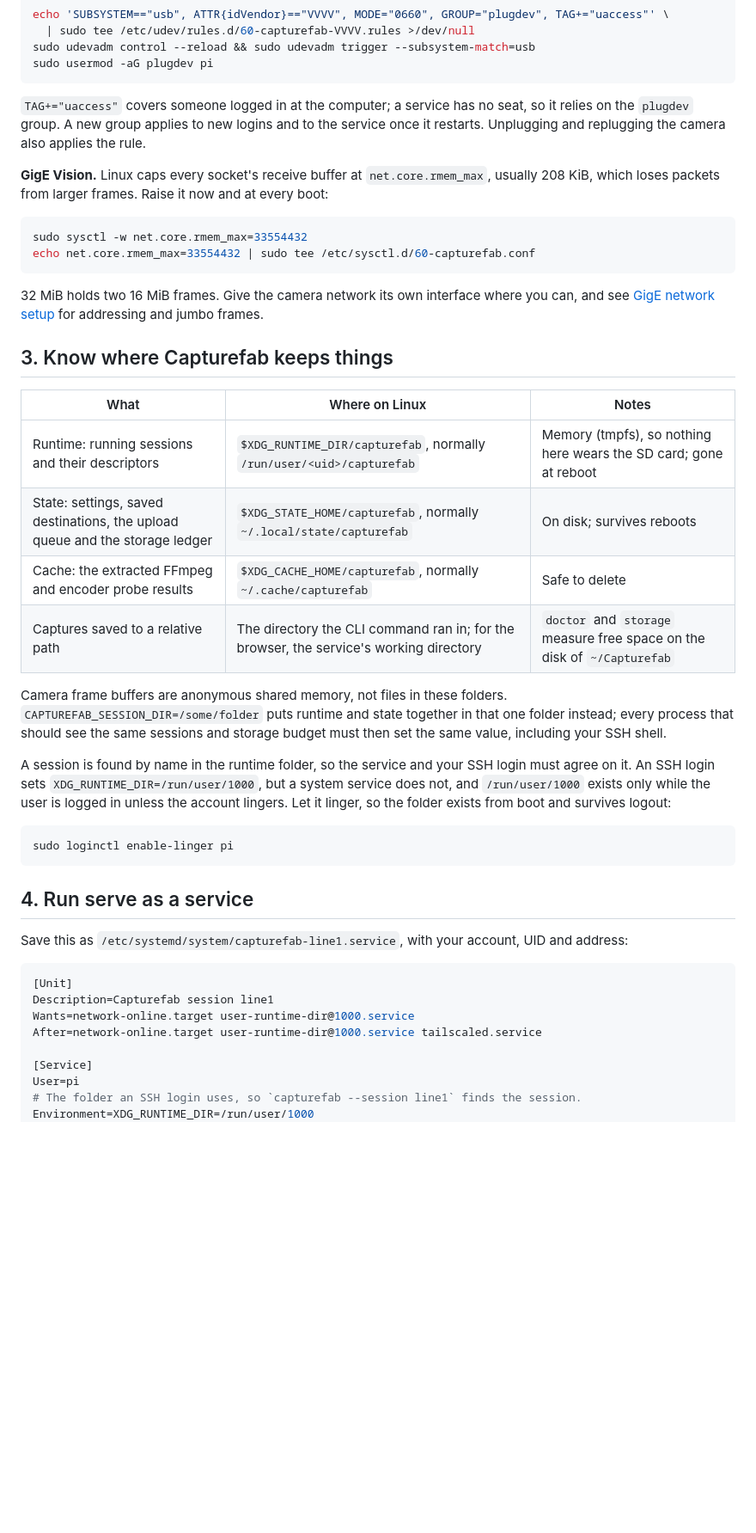
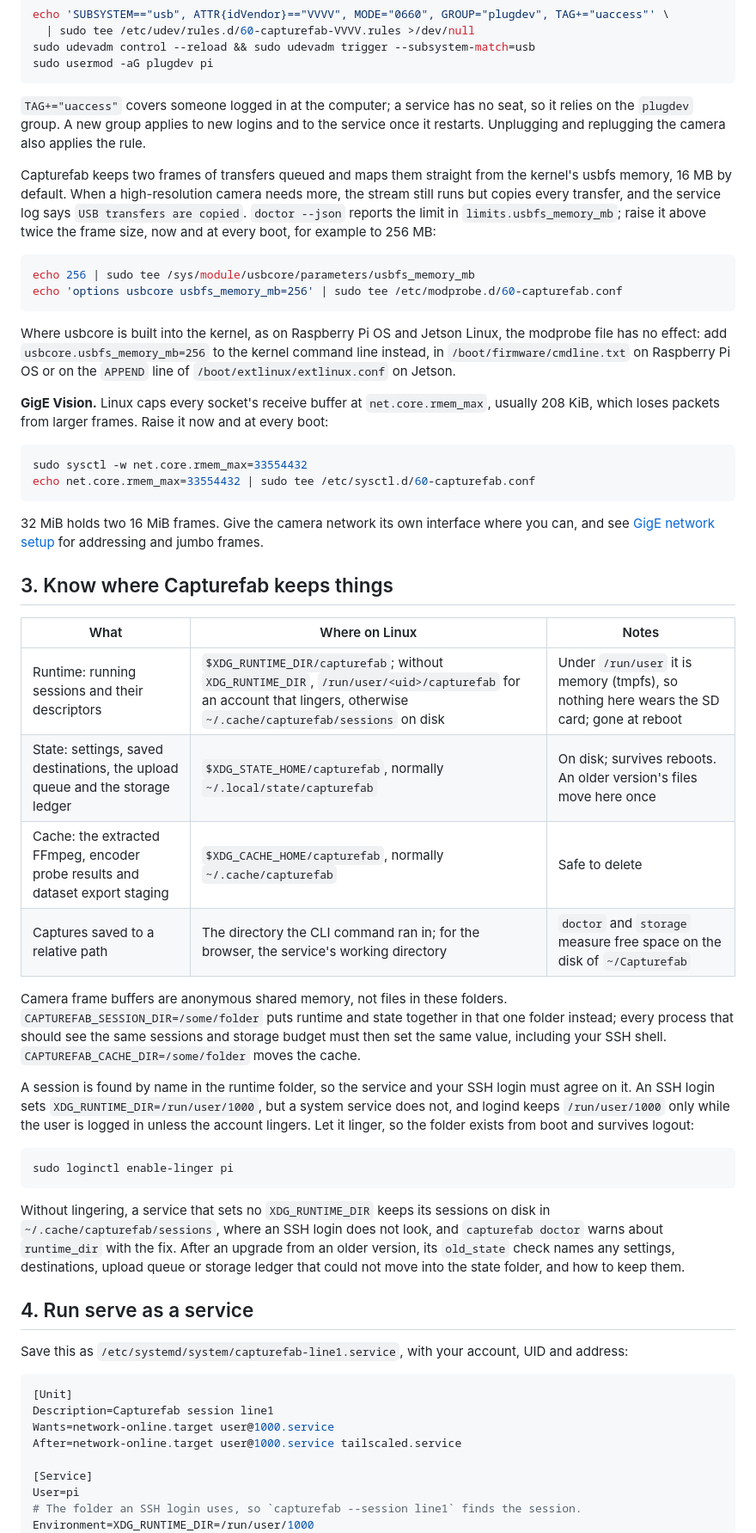
Before and after one commit to capturefab/capturefab, a Markdown page: docs/line-computer.md, the part around one of its changes. Shown at 86% size. Drawn GitHub-style; blank space fills up the shorter version.

Commit message:
Describe the lingering runtime folder, the cache override, upgrades and usbfs memory in the line computer guide
Co-Authored-By: Claude Opus 5.5 <noreply@anthropic.com>

````diff
--- a/docs/line-computer.md
+++ b/docs/line-computer.md
@@ -38,6 +38,15 @@ sudo usermod -aG plugdev pi
 
 `TAG+="uaccess"` covers someone logged in at the computer; a service has no seat, so it relies on the `plugdev` group. A new group applies to new logins and to the service once it restarts. Unplugging and replugging the camera also applies the rule.
 
+Capturefab keeps two frames of transfers queued and maps them straight from the kernel's usbfs memory, 16 MB by default. When a high-resolution camera needs more, the stream still runs but copies every transfer, and the service log says `USB transfers are copied`. `doctor --json` reports the limit in `limits.usbfs_memory_mb`; raise it above twice the frame size, now and at every boot, for example to 256 MB:
+
+```sh
+echo 256 | sudo tee /sys/module/usbcore/parameters/usbfs_memory_mb
+echo 'options usbcore usbfs_memory_mb=256' | sudo tee /etc/modprobe.d/60-capturefab.conf
+```
+
+Where usbcore is built into the kernel, as on Raspberry Pi OS and Jetson Linux, the modprobe file has no effect: add `usbcore.usbfs_memory_mb=256` to the kernel command line instead, in `/boot/firmware/cmdline.txt` on Raspberry Pi OS or on the `APPEND` line of `/boot/extlinux/extlinux.conf` on Jetson.
+
 **GigE Vision.** Linux caps every socket's receive buffer at `net.core.rmem_max`, usually 208 KiB, which loses packets from larger frames. Raise it now and at every boot:
 
 ```sh
@@ -51,18 +60,20 @@ echo net.core.rmem_max=33554432 | sudo tee /etc/sysctl.d/60-capturefab.conf
 
 | What | Where on Linux | Notes |
 | --- | --- | --- |
-| Runtime: running sessions and their descriptors | `$XDG_RUNTIME_DIR/capturefab`, normally `/run/user/<uid>/capturefab` | Memory (tmpfs), so nothing here wears the SD card; gone at reboot |
-| State: settings, saved destinations, the upload queue and the storage ledger | `$XDG_STATE_HOME/capturefab`, normally `~/.local/state/capturefab` | On disk; survives reboots |
-| Cache: the extracted FFmpeg and encoder probe results | `$XDG_CACHE_HOME/capturefab`, normally `~/.cache/capturefab` | Safe to delete |
+| Runtime: running sessions and their descriptors | `$XDG_RUNTIME_DIR/capturefab`; without `XDG_RUNTIME_DIR`, `/run/user/<uid>/capturefab` for an account that lingers, otherwise `~/.cache/capturefab/sessions` on disk | Under `/run/user` it is memory (tmpfs), so nothing here wears the SD card; gone at reboot |
+| State: settings, saved destinations, the upload queue and the storage ledger | `$XDG_STATE_HOME/capturefab`, normally `~/.local/state/capturefab` | On disk; survives reboots. An older version's files move here once |
+| Cache: the extracted FFmpeg, encoder probe results and dataset export staging | `$XDG_CACHE_HOME/capturefab`, normally `~/.cache/capturefab` | Safe to delete |
 | Captures saved to a relative path | The directory the CLI command ran in; for the browser, the service's working directory | `doctor` and `storage` measure free space on the disk of `~/Capturefab` |
 
-Camera frame buffers are anonymous shared memory, not files in these folders. `CAPTUREFAB_SESSION_DIR=/some/folder` puts runtime and state together in that one folder instead; every process that should see the same sessions and storage budget must then set the same value, including your SSH shell.
+Camera frame buffers are anonymous shared memory, not files in these folders. `CAPTUREFAB_SESSION_DIR=/some/folder` puts runtime and state together in that one folder instead; every process that should see the same sessions and storage budget must then set the same value, including your SSH shell. `CAPTUREFAB_CACHE_DIR=/some/folder` moves the cache.
 
-A session is found by name in the runtime folder, so the service and your SSH login must agree on it. An SSH login sets `XDG_RUNTIME_DIR=/run/user/1000`, but a system service does not, and `/run/user/1000` exists only while the user is logged in unless the account lingers. Let it linger, so the folder exists from boot and survives logout:
+A session is found by name in the runtime folder, so the service and your SSH login must agree on it. An SSH login sets `XDG_RUNTIME_DIR=/run/user/1000`, but a system service does not, and logind keeps `/run/user/1000` only while the user is logged in unless the account lingers. Let it linger, so the folder exists from boot and survives logout:
 
 ```sh
 sudo loginctl enable-linger pi
 ```
+
+Without lingering, a service that sets no `XDG_RUNTIME_DIR` keeps its sessions on disk in `~/.cache/capturefab/sessions`, where an SSH login does not look, and `capturefab doctor` warns about `runtime_dir` with the fix. After an upgrade from an older version, its `old_state` check names any settings, destinations, upload queue or storage ledger that could not move into the state folder, and how to keep them.
 
 ## 4. Run serve as a service
 
@@ -71,8 +82,8 @@ Save this as `/etc/systemd/system/capturefab-line1.service`, with your account,
 ```ini
 [Unit]
 Description=Capturefab session line1
-Wants=network-online.target user-runtime-dir@1000.service
-After=network-online.target user-runtime-dir@1000.service tailscaled.service
+Wants=network-online.target user@1000.service
+After=network-online.target user@1000.service tailscaled.service
 
 [Service]
 User=pi
````
Also changed, not shown: other parts of docs/line-computer.md (+5 -1 lines).
